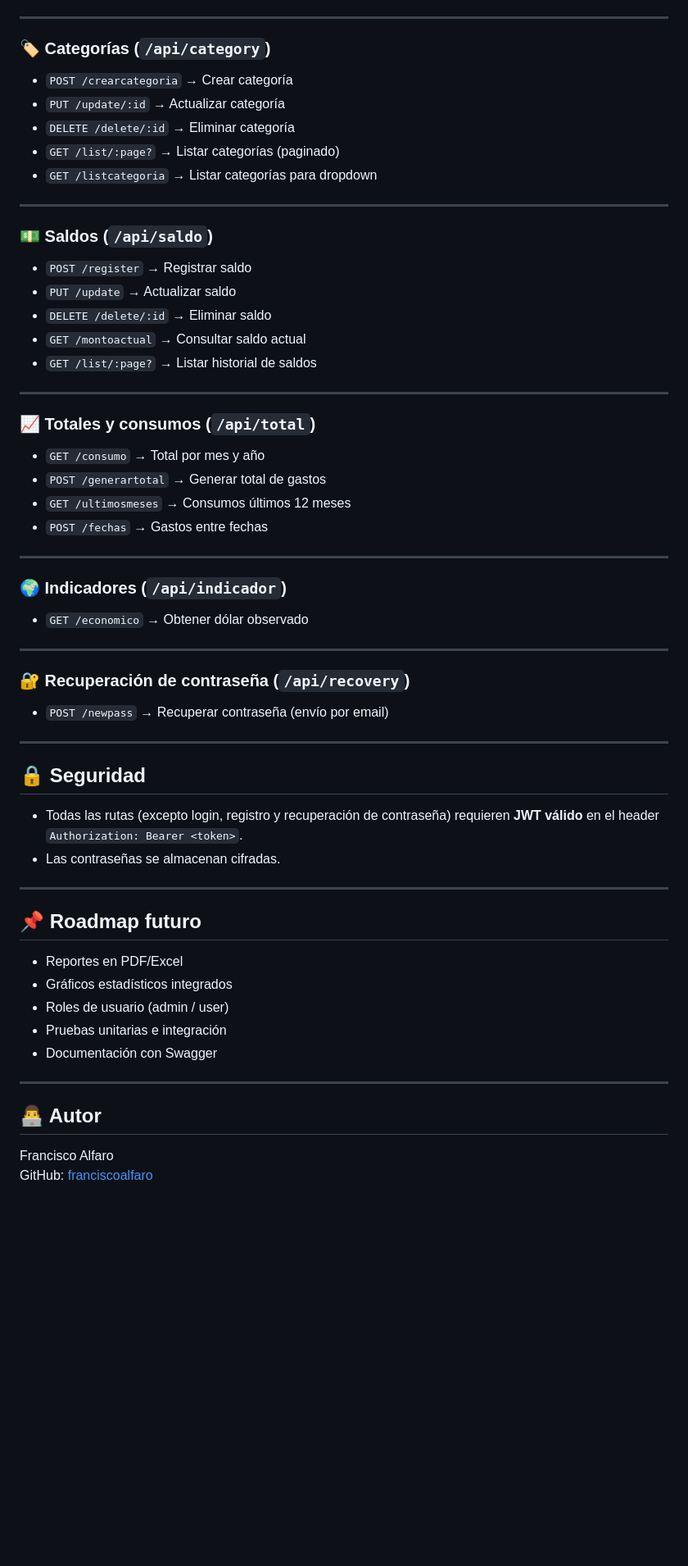
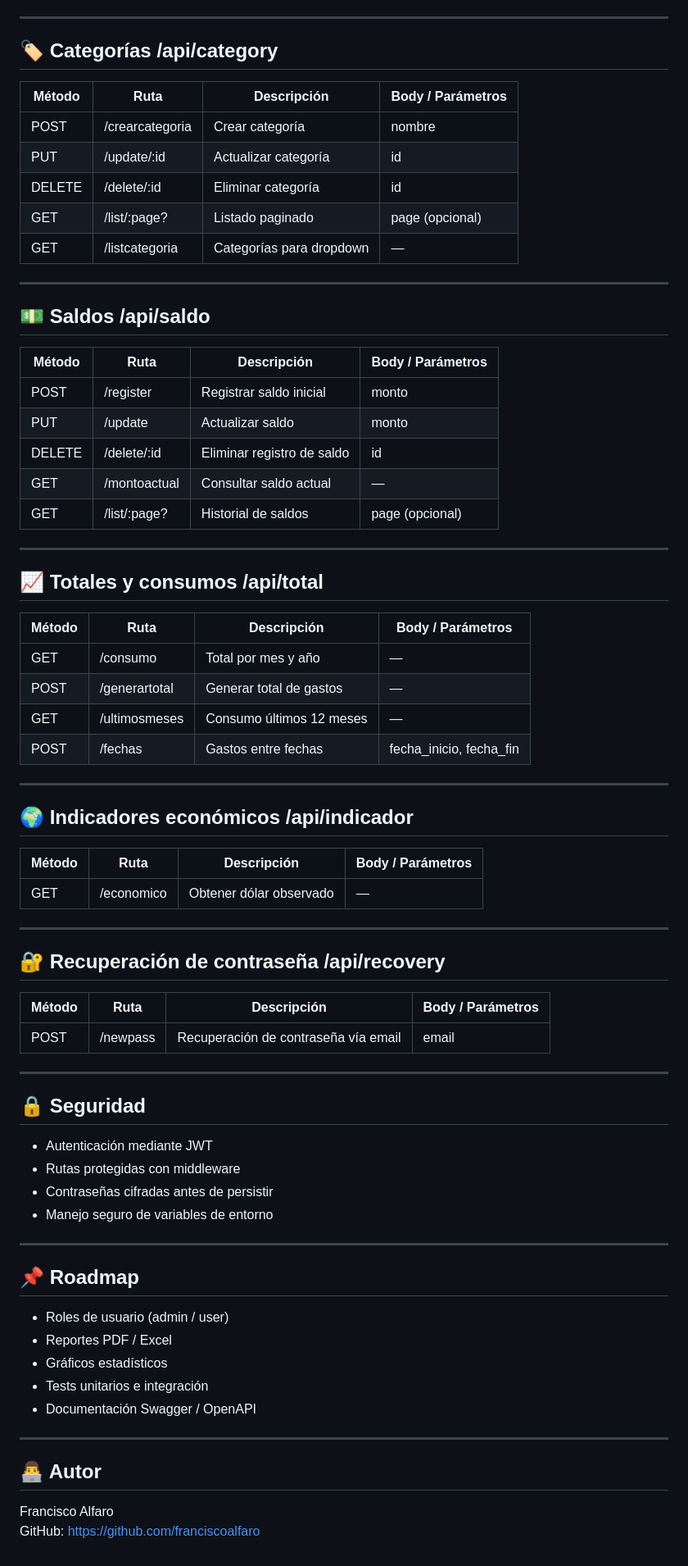
Before and after one commit to franciscoalfaro/api-gastos, a Markdown page: README.md, the part around one of its changes. Shown at 82% size. GitHub-like rendering; blank space fills up the shorter version.

```diff
--- a/README.md
+++ b/README.md
@@ -77,60 +75,77 @@ npm start     # producción
 
 ---
 
-### 🏷️ Categorías (`/api/category`)
-- `POST /crearcategoria` → Crear categoría
-- `PUT /update/:id` → Actualizar categoría
-- `DELETE /delete/:id` → Eliminar categoría
-- `GET /list/:page?` → Listar categorías (paginado)
-- `GET /listcategoria` → Listar categorías para dropdown
+## 🏷️ Categorías /api/category
+
+| Método | Ruta | Descripción | Body / Parámetros |
+|--------|------|-------------|------------------|
+| POST | /crearcategoria | Crear categoría | nombre |
+| PUT | /update/:id | Actualizar categoría | id |
+| DELETE | /delete/:id | Eliminar categoría | id |
+| GET | /list/:page? | Listado paginado | page (opcional) |
+| GET | /listcategoria | Categorías para dropdown | — |
 
 ---
 
-### 💵 Saldos (`/api/saldo`)
-- `POST /register` → Registrar saldo
-- `PUT /update` → Actualizar saldo
-- `DELETE /delete/:id` → Eliminar saldo
-- `GET /montoactual` → Consultar saldo actual
-- `GET /list/:page?` → Listar historial de saldos
+## 💵 Saldos /api/saldo
+
+| Método | Ruta | Descripción | Body / Parámetros |
+|--------|------|-------------|------------------|
+| POST | /register | Registrar saldo inicial | monto |
+| PUT | /update | Actualizar saldo | monto |
+| DELETE | /delete/:id | Eliminar registro de saldo | id |
+| GET | /montoactual | Consultar saldo actual | — |
+| GET | /list/:page? | Historial de saldos | page (opcional) |
 
 ---
 
-### 📈 Totales y consumos (`/api/total`)
-- `GET /consumo` → Total por mes y año
-- `POST /generartotal` → Generar total de gastos
-- `GET /ultimosmeses` → Consumos últimos 12 meses
-- `POST /fechas` → Gastos entre fechas
+## 📈 Totales y consumos /api/total
+
+| Método | Ruta | Descripción | Body / Parámetros |
+|--------|------|-------------|------------------|
+| GET | /consumo | Total por mes y año | — |
+| POST | /generartotal | Generar total de gastos | — |
+| GET | /ultimosmeses | Consumo últimos 12 meses | — |
+| POST | /fechas | Gastos entre fechas | fecha_inicio, fecha_fin |
 
 ---
 
-### 🌍 Indicadores (`/api/indicador`)
-- `GET /economico` → Obtener dólar observado
+## 🌍 Indicadores económicos /api/indicador
+
+| Método | Ruta | Descripción | Body / Parámetros |
+|--------|------|-------------|------------------|
+| GET | /economico | Obtener dólar observado | — |
 
 ---
 
-### 🔐 Recuperación de contraseña (`/api/recovery`)
-- `POST /newpass` → Recuperar contraseña (envío por email)
+## 🔐 Recuperación de contraseña /api/recovery
+
+| Método | Ruta | Descripción | Body / Parámetros |
+|--------|------|-------------|------------------|
+| POST | /newpass | Recuperación de contraseña vía email | email |
 
 ---
 
 ## 🔒 Seguridad
 
-- Todas las rutas (excepto login, registro y recuperación de contraseña) requieren **JWT válido** en el header `Authorization: Bearer <token>`.
-- Las contraseñas se almacenan cifradas.
+- Autenticación mediante JWT
+- Rutas protegidas con middleware
+- Contraseñas cifradas antes de persistir
+- Manejo seguro de variables de entorno
 
 ---
 
-## 📌 Roadmap futuro
+## 📌 Roadmap
 
-- Reportes en PDF/Excel
-- Gráficos estadísticos integrados
 - Roles de usuario (admin / user)
-- Pruebas unitarias e integración
-- Documentación con Swagger
+- Reportes PDF / Excel
+- Gráficos estadísticos
+- Tests unitarios e integración
+- Documentación Swagger / OpenAPI
 
 ---
 
 ## 👨‍💻 Autor
 
 Francisco Alfaro
-GitHub: [franciscoalfaro](https://github.com/franciscoalfaro)
+GitHub: https://github.com/franciscoalfaro
```
Also changed, not shown: other parts of README.md (+40 -42 lines).
